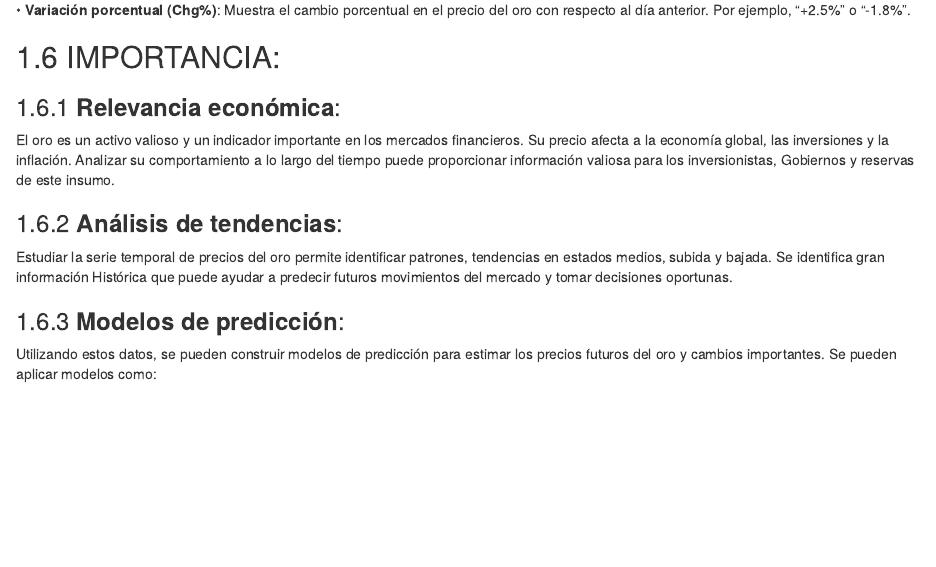
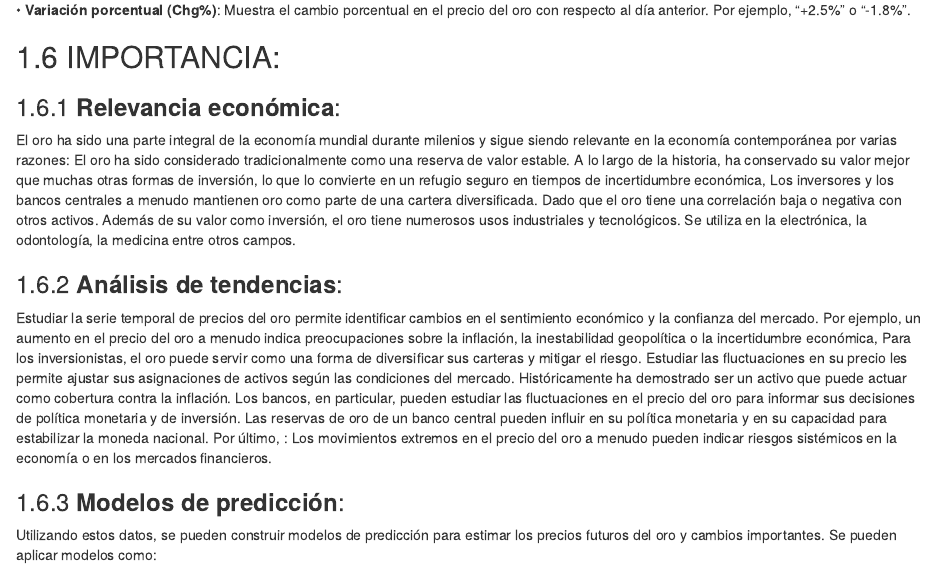
Before and after one commit to fmaldonado2703/PrecioDelOro, an R Markdown document (index.Rmd): the page in a window 1100 px wide, from 720 px down. Rendered offline with R 4.5, knitr and Pandoc, with nearby package versions; drawn as R Markdown's standard HTML page in place of the format the file asks for.

Commit message:
Cambios finales Entrega 1

```diff
--- a/index.Rmd
+++ b/index.Rmd
@@ -36,10 +36,11 @@ Este Dataset contiene las siguientes variables:
 
 ## IMPORTANCIA:
 ### **Relevancia económica**:
-El oro es un activo valioso y un indicador importante en los mercados financieros. Su precio afecta a la economía global, las inversiones y la inflación. Analizar su comportamiento a lo largo del tiempo puede proporcionar información valiosa para los inversionistas, Gobiernos y reservas de este insumo.
+El oro ha sido una parte integral de la economía mundial durante milenios y sigue siendo relevante en la economía contemporánea por varias razones: El oro ha sido considerado tradicionalmente como una reserva de valor estable. A lo largo de la historia, ha conservado su valor mejor que muchas otras formas de inversión, lo que lo convierte en un refugio seguro en tiempos de incertidumbre económica, Los inversores y los bancos centrales a menudo mantienen oro como parte de una cartera diversificada. Dado que el oro tiene una correlación baja o negativa con otros activos. Además de su valor como inversión, el oro tiene numerosos usos industriales y tecnológicos. Se utiliza en la electrónica, la odontología, la medicina entre otros campos.
+
 
 ### **Análisis de tendencias**:
-Estudiar la serie temporal de precios del oro permite identificar patrones, tendencias en estados medios, subida y bajada. Se identifica gran información Histórica que puede ayudar a predecir futuros movimientos del mercado y tomar decisiones oportunas.
+Estudiar la serie temporal de precios del oro permite identificar cambios en el sentimiento económico y la confianza del mercado. Por ejemplo, un aumento en el precio del oro a menudo indica preocupaciones sobre la inflación, la inestabilidad geopolítica o la incertidumbre económica, Para los inversionistas, el oro puede servir como una forma de diversificar sus carteras y mitigar el riesgo. Estudiar las fluctuaciones en su precio les permite ajustar sus asignaciones de activos según las condiciones del mercado. Históricamente ha demostrado ser un activo que puede actuar como cobertura contra la inflación. Los bancos, en particular, pueden estudiar las fluctuaciones en el precio del oro para informar sus decisiones de política monetaria y de inversión. Las reservas de oro de un banco central pueden influir en su política monetaria y en su capacidad para estabilizar la moneda nacional. Por último, : Los movimientos extremos en el precio del oro a menudo pueden indicar riesgos sistémicos en la economía o en los mercados financieros.
 
 ### **Modelos de predicción**:
 Utilizando estos datos, se pueden construir modelos de predicción para estimar los precios futuros del oro y cambios importantes.  Se pueden aplicar modelos como:
```
Also changed, not shown: docs/search_index.json, 1 other file.
